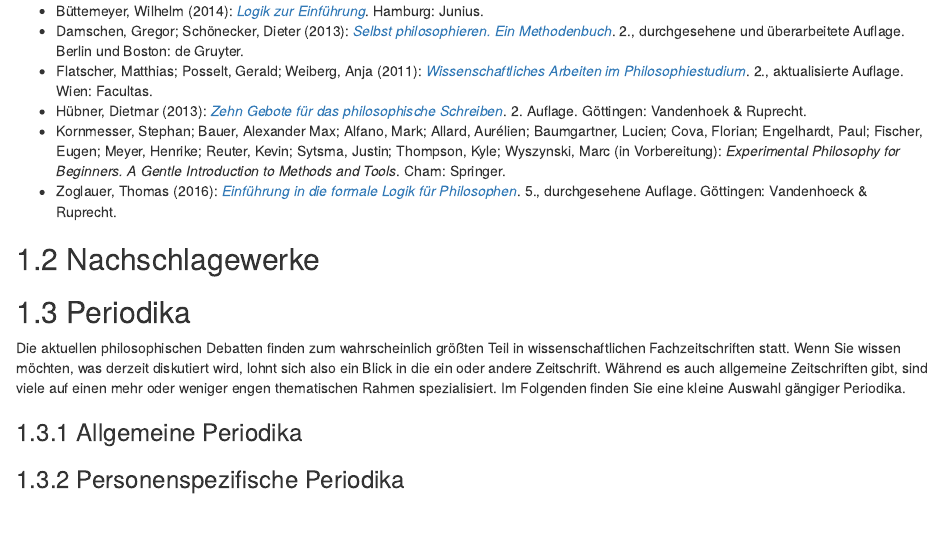
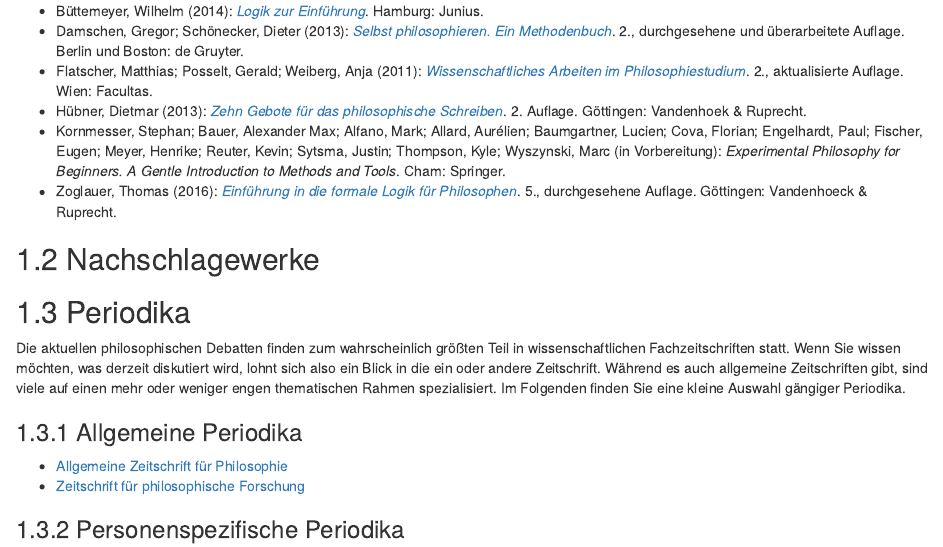
Before and after one commit to alephmembeth/students-guide, an R Markdown document (literature.Rmd): the page in a window 1100 px wide, from 790 px down. Rendered offline with R 4.5, knitr and Pandoc, with nearby package versions; drawn as R Markdown's standard HTML page in place of the format the file asks for.

Commit message:
Update book

```diff
--- a/literature.Rmd
+++ b/literature.Rmd
@@ -39,5 +39,7 @@ Es gibt eine ganze Reihe allgemeiner Einführungen, die einen erste Überblick
 Die aktuellen philosophischen Debatten finden zum wahrscheinlich größten Teil in wissenschaftlichen Fachzeitschriften statt. Wenn Sie wissen möchten, was derzeit diskutiert wird, lohnt sich also ein Blick in die ein oder andere Zeitschrift. Während es auch allgemeine Zeitschriften gibt, sind viele auf einen mehr oder weniger engen thematischen Rahmen spezialisiert. Im Folgenden finden Sie eine kleine Auswahl gängiger Periodika.
 
 ### Allgemeine Periodika
+- [Allgemeine Zeitschrift für Philosophie](https://www.frommann-holzboog.de/periodika/91/)
+- [Zeitschrift für philosophische Forschung](https://www.klostermann.de/Zeitschriften/ZeitsfphilForschung/)
 
 ### Personenspezifische Periodika
```
Also changed, not shown: docs/search_index.json, 1 other file.
